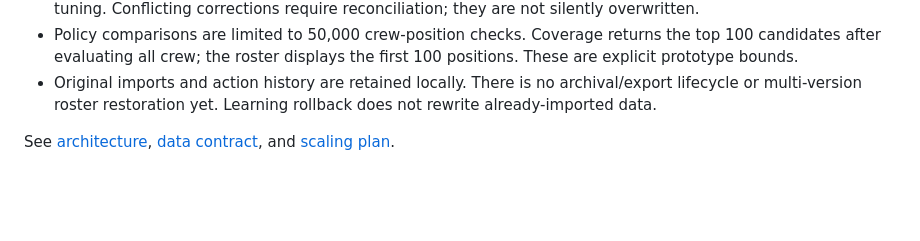
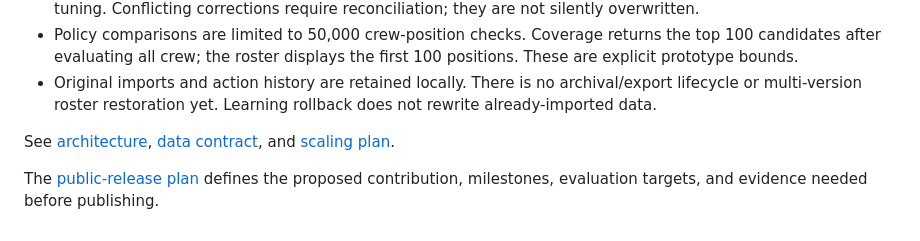
Before and after one commit to disc0nnctd/crew-evolve, a Markdown page: README.md, the part around the change. Rendered like a GitHub page; blank space fills up the shorter version.

Commit message:
Plan a public release around measured learning from crew corrections

```diff
--- a/README.md
+++ b/README.md
@@ -97,3 +97,6 @@ This exercises importing, learned mappings, workflow transfer, coverage, assignm
 - Original imports and action history are retained locally. There is no archival/export lifecycle or multi-version roster restoration yet. Learning rollback does not rewrite already-imported data.
 
 See [architecture](docs/ARCHITECTURE.md), [data contract](docs/DATA.md), and [scaling plan](docs/SCALING.md).
+
+The [public-release plan](docs/RELEASE_PLAN.md) defines the proposed contribution,
+milestones, evaluation targets, and evidence needed before publishing.
```
Also changed, not shown: docs/RELEASE_PLAN.md (added, +217 -0 lines).
